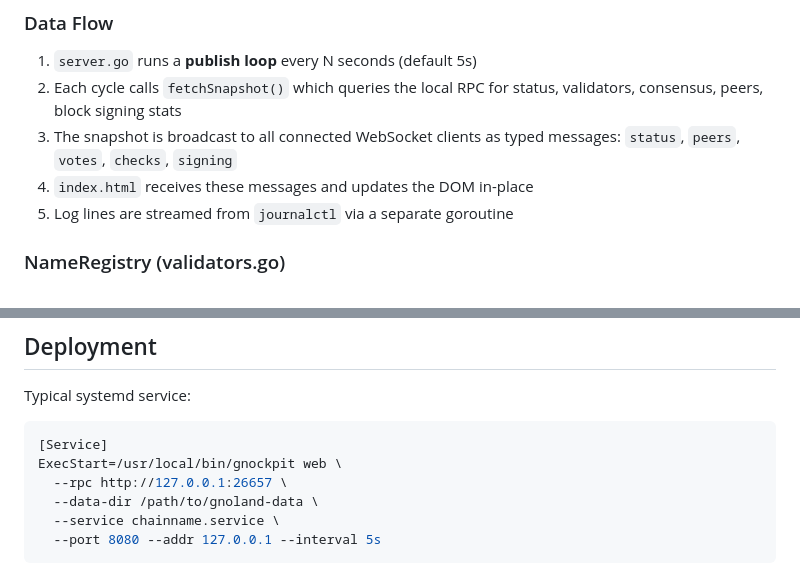
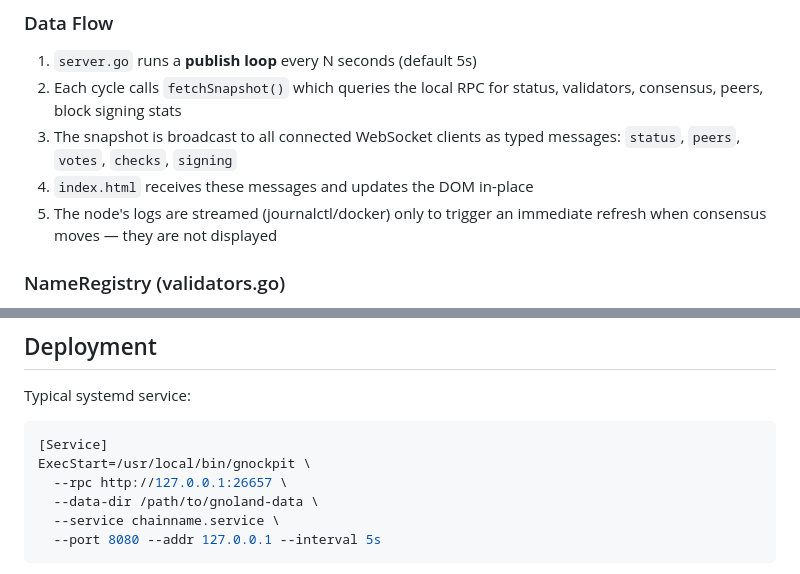
Before and after one commit to gnoverse/gnockpit, a Markdown page: AGENT.md, 2 parts joined by grey strips. Drawn GitHub-style.

````diff
--- a/AGENT.md
+++ b/AGENT.md
@@ -24,7 +24,7 @@ web/             — Web dashboard
 2. Each cycle calls `fetchSnapshot()` which queries the local RPC for status, validators, consensus, peers, block signing stats
 3. The snapshot is broadcast to all connected WebSocket clients as typed messages: `status`, `peers`, `votes`, `checks`, `signing`
 4. `index.html` receives these messages and updates the DOM in-place
-5. Log lines are streamed from `journalctl` via a separate goroutine
+5. The node's logs are streamed (journalctl/docker) only to trigger an immediate refresh when consensus moves — they are not displayed
 
 ### NameRegistry (validators.go)
 Maps validator addresses to human-readable monikers. This is critical because Tendermint RPC only returns addresses, not names. Discovery happens through:
@@ -110,7 +91,7 @@ Tests are minimal — focused on JSON parsing and name registry logic. The web U
 Typical systemd service:
 ```ini
 [Service]
-ExecStart=/usr/local/bin/gnockpit web \
+ExecStart=/usr/local/bin/gnockpit \
   --rpc http://127.0.0.1:26657 \
   --data-dir /path/to/gnoland-data \
   --service chainname.service \
````
Also changed, not shown: other parts of AGENT.md (+3 -22 lines), README.md (+4 -8 lines).
